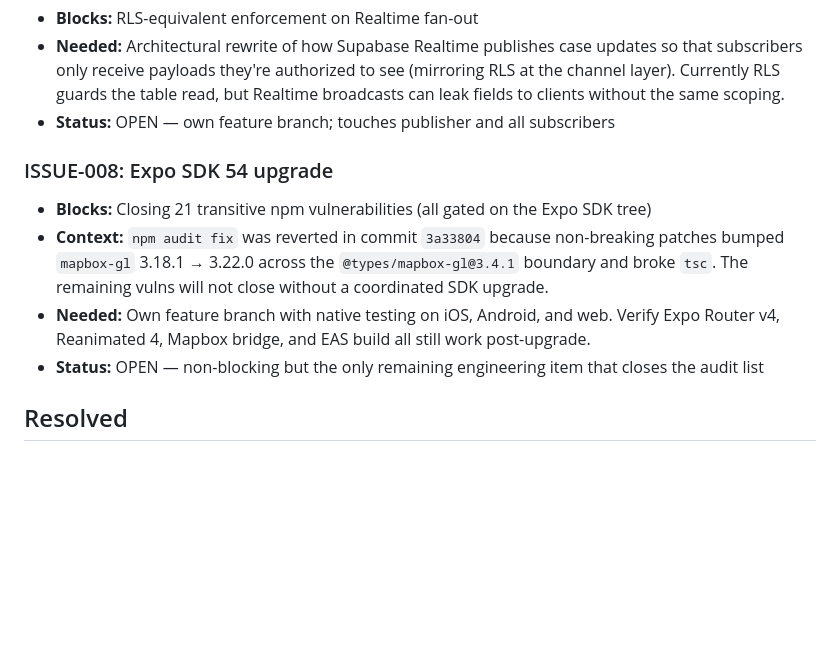
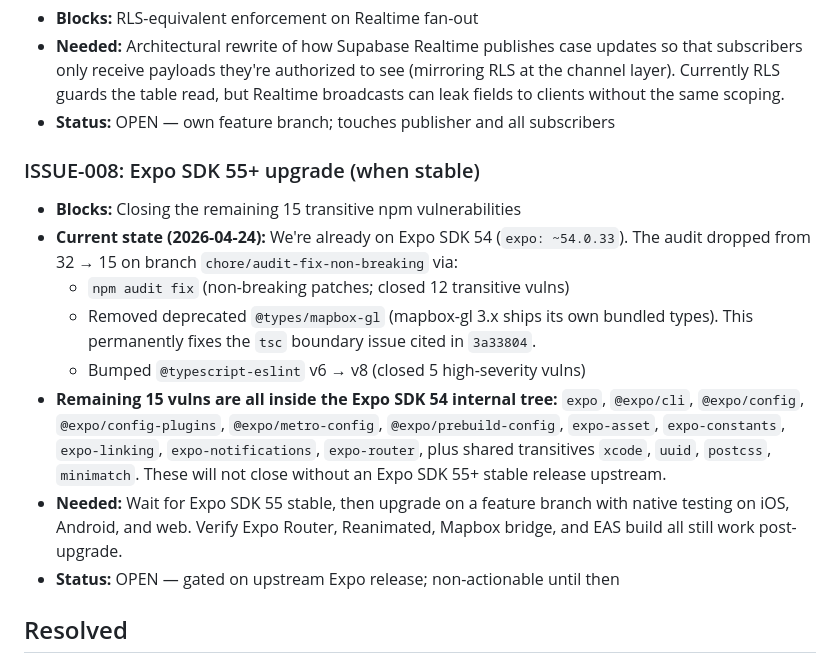
Before and after one commit to ibarrajo/lomito, a Markdown page: docs/plans/ISSUES.md, the part around the change. Drawn GitHub-style; blank space fills up the shorter version.

Commit message:
docs: reconcile ISSUE-008 with actual audit state
We're already on Expo SDK 54; the prior framing as a 'pending SDK 54
upgrade' was wrong. Audit dropped 32 → 15 on this branch. The
remaining 15 are all inside the Expo SDK 54 internal tree and gated on
an Expo SDK 55+ stable release.

Co-Authored-By: Claude Opus 4.7 (1M context) <noreply@anthropic.com>

```diff
--- a/docs/plans/ISSUES.md
+++ b/docs/plans/ISSUES.md
@@ -61,12 +61,16 @@ Items here need human input before the relevant task can proceed.
 - **Needed:** Architectural rewrite of how Supabase Realtime publishes case updates so that subscribers only receive payloads they're authorized to see (mirroring RLS at the channel layer). Currently RLS guards the table read, but Realtime broadcasts can leak fields to clients without the same scoping.
 - **Status:** OPEN — own feature branch; touches publisher and all subscribers
 
-### ISSUE-008: Expo SDK 54 upgrade
+### ISSUE-008: Expo SDK 55+ upgrade (when stable)
 
-- **Blocks:** Closing 21 transitive npm vulnerabilities (all gated on the Expo SDK tree)
-- **Context:** `npm audit fix` was reverted in commit `3a33804` because non-breaking patches bumped `mapbox-gl` 3.18.1 → 3.22.0 across the `@types/mapbox-gl@3.4.1` boundary and broke `tsc`. The remaining vulns will not close without a coordinated SDK upgrade.
-- **Needed:** Own feature branch with native testing on iOS, Android, and web. Verify Expo Router v4, Reanimated 4, Mapbox bridge, and EAS build all still work post-upgrade.
-- **Status:** OPEN — non-blocking but the only remaining engineering item that closes the audit list
+- **Blocks:** Closing the remaining 15 transitive npm vulnerabilities
+- **Current state (2026-04-24):** We're already on Expo SDK 54 (`expo: ~54.0.33`). The audit dropped from 32 → 15 on branch `chore/audit-fix-non-breaking` via:
+  - `npm audit fix` (non-breaking patches; closed 12 transitive vulns)
+  - Removed deprecated `@types/mapbox-gl` (mapbox-gl 3.x ships its own bundled types). This permanently fixes the `tsc` boundary issue cited in `3a33804`.
+  - Bumped `@typescript-eslint` v6 → v8 (closed 5 high-severity vulns)
+- **Remaining 15 vulns are all inside the Expo SDK 54 internal tree:** `expo`, `@expo/cli`, `@expo/config`, `@expo/config-plugins`, `@expo/metro-config`, `@expo/prebuild-config`, `expo-asset`, `expo-constants`, `expo-linking`, `expo-notifications`, `expo-router`, plus shared transitives `xcode`, `uuid`, `postcss`, `minimatch`. These will not close without an Expo SDK 55+ stable release upstream.
+- **Needed:** Wait for Expo SDK 55 stable, then upgrade on a feature branch with native testing on iOS, Android, and web. Verify Expo Router, Reanimated, Mapbox bridge, and EAS build all still work post-upgrade.
+- **Status:** OPEN — gated on upstream Expo release; non-actionable until then
 
 ## Resolved
 
```
